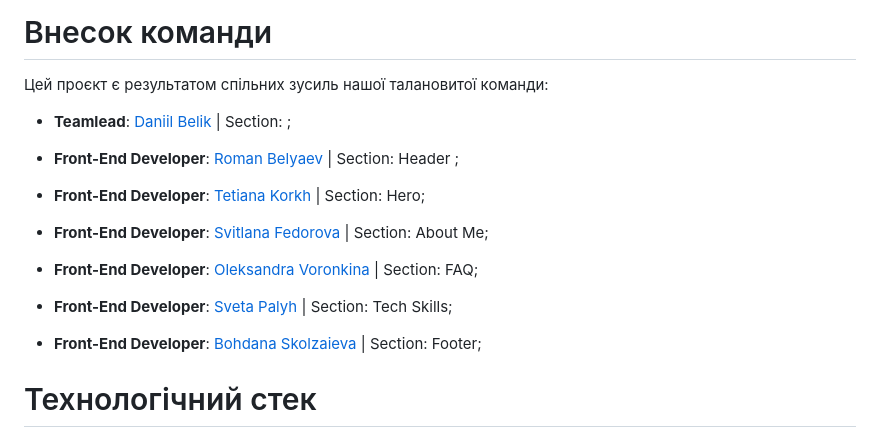
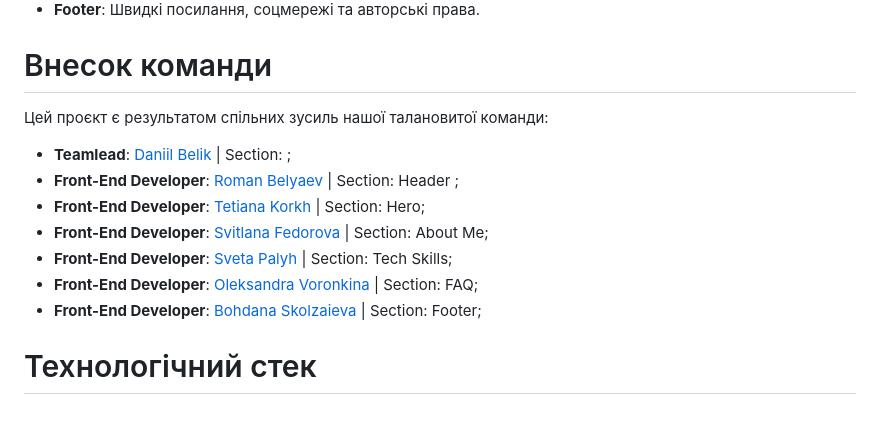
Before and after one commit to daniilbelik94/team-project-blendet_09, a Markdown page: README.md, the part around the change. Drawn GitHub-style.

```diff
--- a/README.md
+++ b/README.md
@@ -43,9 +43,8 @@
 - **Front-End Developer**: [Roman Belyaev](https://github.com/daniilbelik94) | Section: Header ;
 - **Front-End Developer**: [Tetiana Korkh](https://github.com/Tetiana1104) | Section: Hero;
 - **Front-End Developer**: [Svitlana Fedorova](https://github.com/lana150) | Section: About Me;
+- **Front-End Developer**: [Sveta Palyh](https://github.com/Svetakler) | Section: Tech Skills;
 - **Front-End Developer**: [Oleksandra Voronkina](https://github.com/Alexandra0707) | Section: FAQ;
-
-- **Front-End Developer**: [Sveta Palyh](https://github.com/Svetakler) | Section: Tech Skills;
 - **Front-End Developer**: [Bohdana Skolzaieva](https://github.com/Bohdana-Skolzaieva-3101) | Section: Footer;
 
 
```
